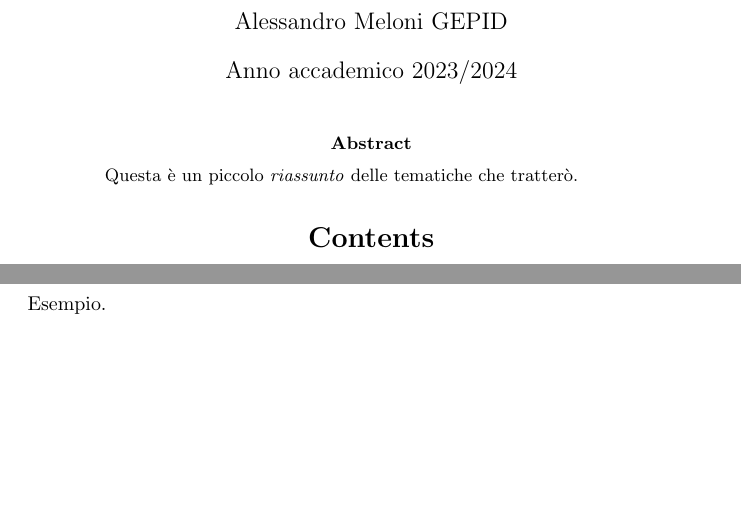
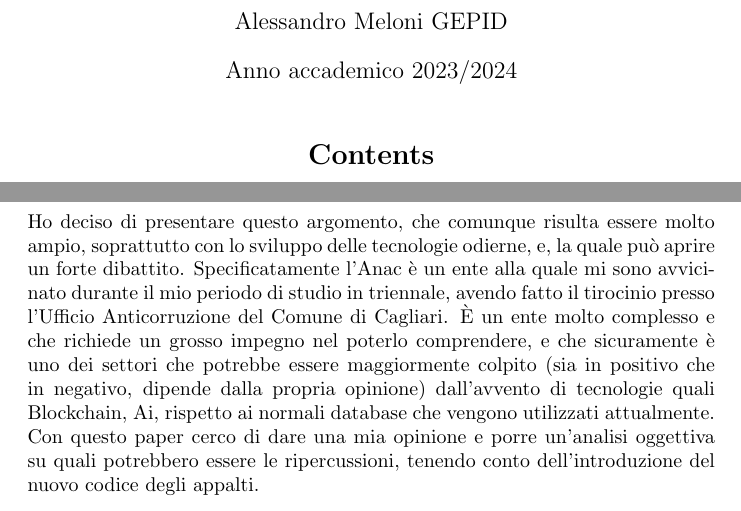
Before and after one commit to AleMelonss/programmation, a LaTeX document (Governance/GovernancePPAA.tex): two parts of pages 1 and 2 of 5, joined at a grey line, cut so that both start at the same text, the shorter picture padded with empty space. Compiled offline with pdfLaTeX.

Commit message:
Modifica introduzione

```diff
--- a/Governance/GovernancePPAA.tex
+++ b/Governance/GovernancePPAA.tex
@@ -8,6 +8,7 @@
 \usepackage{natbib}
 \usepackage{tabularx}
 \usepackage{natbib}
+\usepackage{ragged2e}
 
 \title{ANAC: Anticorruzione e Digitalizzazione}
 \author{Alessandro Meloni GEPID}
@@ -15,15 +16,14 @@
 
 \begin{document}
 \maketitle
-\begin{abstract}
-    Questa è un piccolo \textit{riassunto} delle tematiche che tratterò.
-\end{abstract}
 
 \centering \tableofcontents
 \newpage\centering
 \section{Introduzione}
 \flushleft
-Esempio.
+\begin{justify}
+Ho deciso di presentare questo argomento, che comunque risulta essere molto ampio, soprattutto con lo sviluppo delle tecnologie odierne, e, la quale può aprire un forte dibattito. Specificatamente l'Anac è un ente alla quale mi sono avvicinato durante il mio periodo di studio in triennale, avendo fatto il tirocinio presso l'Ufficio Anticorruzione del Comune di Cagliari. È un ente molto complesso e che richiede un grosso impegno nel poterlo comprendere, e che sicuramente è uno dei settori che potrebbe essere maggiormente colpito (sia in positivo che in negativo, dipende dalla propria opinione) dall'avvento di tecnologie quali Blockchain, Ai, rispetto ai normali database che vengono utilizzati attualmente. Con questo paper cerco di dare una mia opinione e porre un'analisi oggettiva su quali potrebbero essere le ripercussioni, tenendo conto dell'introduzione del nuovo codice degli appalti.
+\end{justify}
 \newpage\centering
 \section{ANAC}
 \flushleft Esempio.
```
